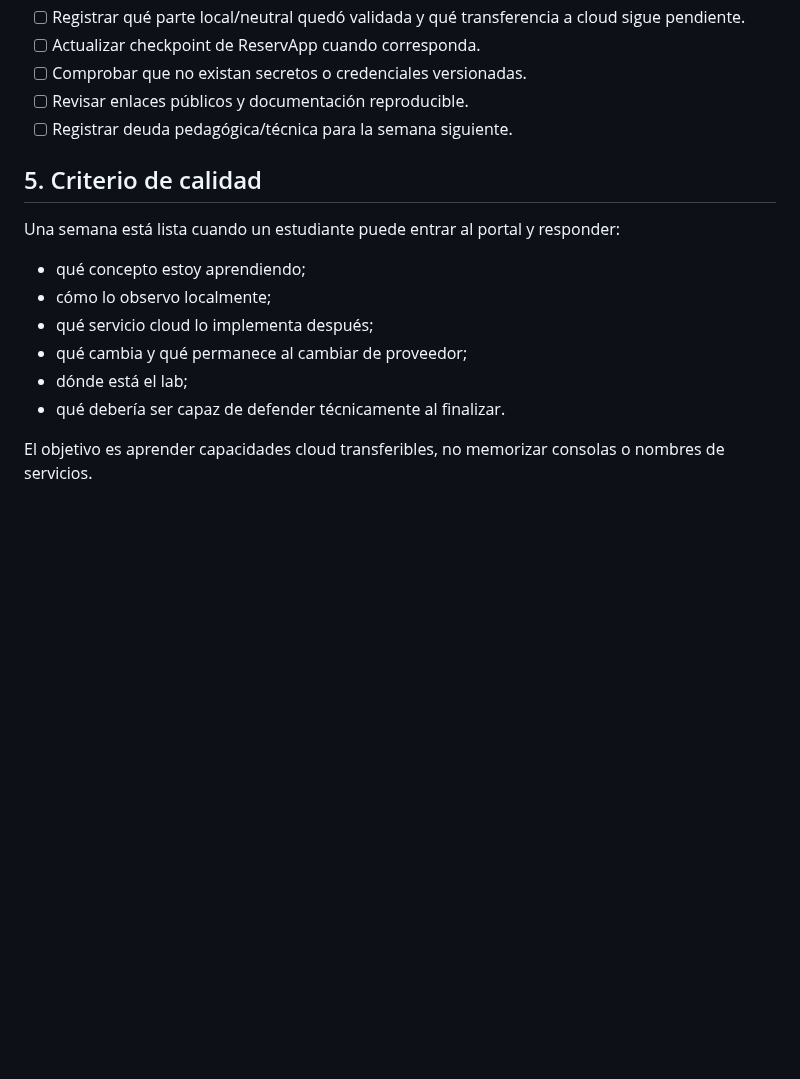
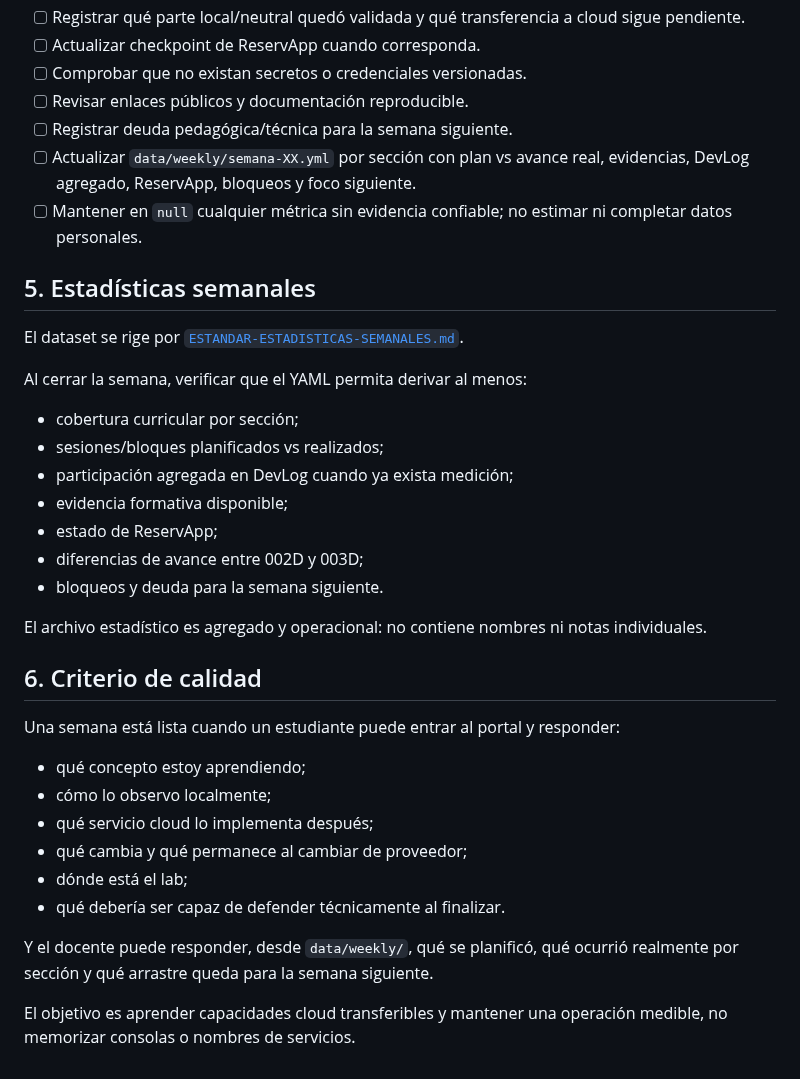
Before and after one commit to cmartinezs/DSY1107-DESARROLLO-CLOUD-NATIVE-I-2026-2, a Markdown page: docs/CHECKLIST-OPERACION-SEMANAL.md, the part around the change. Rendered like a GitHub page; blank space fills up the shorter version.

Commit message:
docs: make weekly metrics part of course closing

```diff
--- a/docs/CHECKLIST-OPERACION-SEMANAL.md
+++ b/docs/CHECKLIST-OPERACION-SEMANAL.md
@@ -49,8 +49,26 @@ La página principal debe responder:
 - [ ] Comprobar que no existan secretos o credenciales versionadas.
 - [ ] Revisar enlaces públicos y documentación reproducible.
 - [ ] Registrar deuda pedagógica/técnica para la semana siguiente.
+- [ ] Actualizar `data/weekly/semana-XX.yml` por sección con plan vs avance real, evidencias, DevLog agregado, ReservApp, bloqueos y foco siguiente.
+- [ ] Mantener en `null` cualquier métrica sin evidencia confiable; no estimar ni completar datos personales.
 
-## 5. Criterio de calidad
+## 5. Estadísticas semanales
+
+El dataset se rige por [`ESTANDAR-ESTADISTICAS-SEMANALES.md`](./ESTANDAR-ESTADISTICAS-SEMANALES.md).
+
+Al cerrar la semana, verificar que el YAML permita derivar al menos:
+
+- cobertura curricular por sección;
+- sesiones/bloques planificados vs realizados;
+- participación agregada en DevLog cuando ya exista medición;
+- evidencia formativa disponible;
+- estado de ReservApp;
+- diferencias de avance entre 002D y 003D;
+- bloqueos y deuda para la semana siguiente.
+
+El archivo estadístico es agregado y operacional: no contiene nombres ni notas individuales.
+
+## 6. Criterio de calidad
 
 Una semana está lista cuando un estudiante puede entrar al portal y responder:
 
@@ -61,4 +79,6 @@ Una semana está lista cuando un estudiante puede entrar al portal y responder:
 - dónde está el lab;
 - qué debería ser capaz de defender técnicamente al finalizar.
 
-El objetivo es aprender capacidades cloud transferibles, no memorizar consolas o nombres de servicios.
+Y el docente puede responder, desde `data/weekly/`, qué se planificó, qué ocurrió realmente por sección y qué arrastre queda para la semana siguiente.
+
+El objetivo es aprender capacidades cloud transferibles y mantener una operación medible, no memorizar consolas o nombres de servicios.
```
